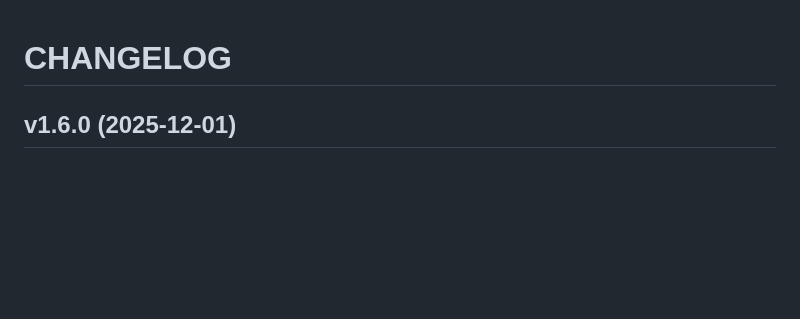
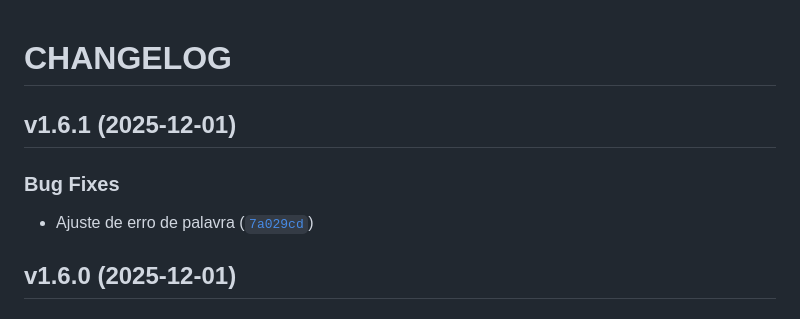
Before and after one commit to jessica-leoa/gerenciador-de-frequencia, a Markdown page: CHANGELOG.md, the part around the change. Rendered like a GitHub page; blank space fills up the shorter version.

Commit message:
1.6.1
Automatically generated by python-semantic-release

```diff
--- a/CHANGELOG.md
+++ b/CHANGELOG.md
@@ -1,6 +1,14 @@
 # CHANGELOG
 
 <!-- version list -->
+
+## v1.6.1 (2025-12-01)
+
+### Bug Fixes
+
+- Ajuste de erro de palavra
+  ([`7a029cd`](https://github.com/jessica-leoa/gerenciador-de-frequencia/commit/7a029cd49f30a67f49155686f373a6da5424a07d))
+
 
 ## v1.6.0 (2025-12-01)
 
```
